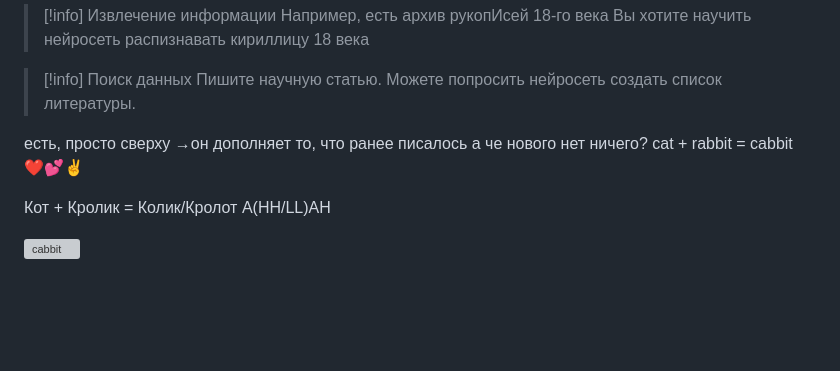
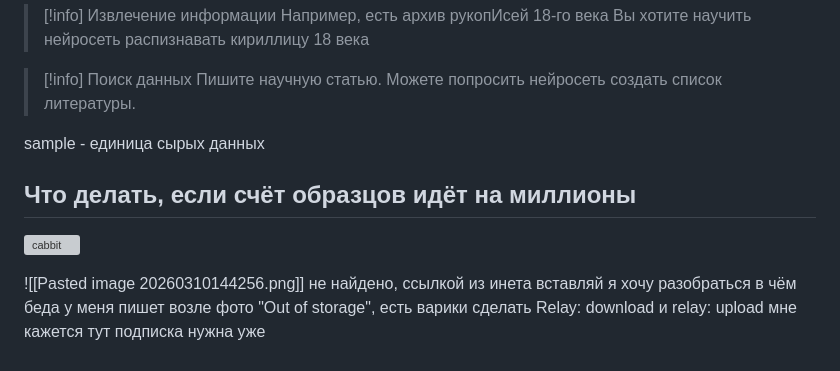
Before and after one commit to RomashkaHEHE/Lessons, a Markdown page: Миша-Рома-Влад/Сбор и верефикация данных/Лекция 10.03.md, the part around the change. GitHub-like rendering; blank space fills up the shorter version; grey boxes are pictures that could not be loaded.

Commit message:
vault backup: 2026-03-10 15:24:27

```diff
--- a/Миша-Рома-Влад/Сбор и верефикация данных/Лекция 10.03.md
+++ b/Миша-Рома-Влад/Сбор и верефикация данных/Лекция 10.03.md
@@ -139,11 +139,19 @@ flowchart TD
 > [!info] Поиск данных
 > Пишите научную статью. Можете попросить нейросеть создать список литературы.
 
+sample - единица сырых данных
 
-есть, просто сверху
-→он дополняет то, что ранее писалось
-а че нового нет ничего? cat + rabbit = cabbit ❤️💕✌️
 
-Кот + Кролик = Колик/Кролот A(HH/LL)AH
+Что делать, если счёт образцов идёт на миллионы
+-
+
+
 
 ![cabbit](https://static.wikitide.net/wakefieldmarswiki/a/ab/Cabbit2.png)
+
+
+![[Pasted image 20260310144256.png]]
+не найдено, ссылкой из инета вставляй
+я хочу разобраться в чём беда
+у меня пишет возле фото "Out of storage", есть варики сделать Relay: download и relay: upload
+мне кажется тут подписка нужна уже
```
